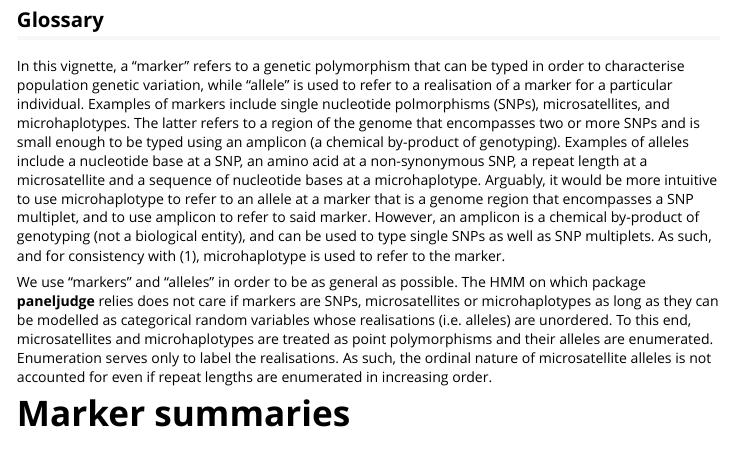
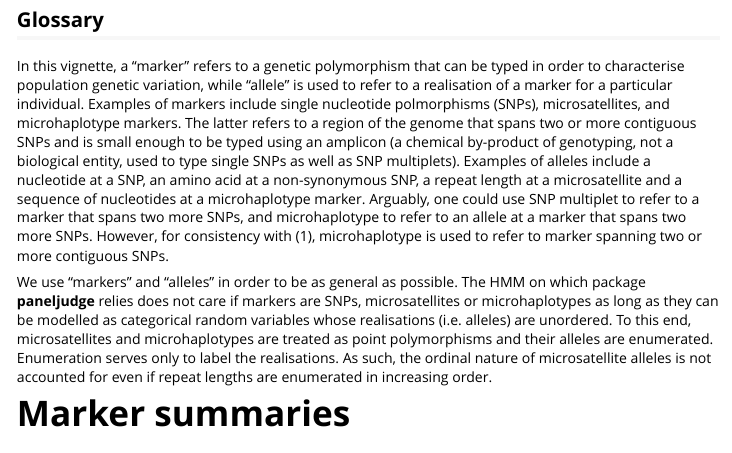
Before and after one commit to aimeertaylor/paneljudge, an R Markdown document (vignettes/paneljudge_example.Rmd): the page in a window 1100 px wide, from 550 px down. Rendered offline with R 4.5, knitr and Pandoc, with nearby package versions.

Commit message:
Edit to glossary

```diff
--- a/vignettes/paneljudge_example.Rmd
+++ b/vignettes/paneljudge_example.Rmd
@@ -23,7 +23,7 @@ To view all the source code for this vignette, including that used to generate t
 
 ## Glossary
 
-In this vignette, a "marker" refers to a genetic polymorphism that can be typed in order to characterise population genetic variation, while "allele" is used to refer to a realisation of a marker for a particular individual. Examples of markers include single nucleotide polmorphisms (SNPs), microsatellites, and microhaplotypes. The latter refers to a region of the genome that encompasses two or more SNPs and is small enough to be typed using an amplicon (a chemical by-product of genotyping). Examples of alleles include a nucleotide base at a SNP, an amino acid at a non-synonymous SNP, a repeat length at a microsatellite and a sequence of nucleotide bases at a microhaplotype. Arguably, it would be more intuitive to use microhaplotype to refer to an allele at a marker that is a genome region that encompasses a SNP multiplet, and to use amplicon to refer to said marker. However, an amplicon is a chemical by-product of genotyping (not a biological entity), and can be used to type single SNPs as well as SNP multiplets. As such, and for consistency with @taylor2019, microhaplotype is used to refer to the marker.
+In this vignette, a "marker" refers to a genetic polymorphism that can be typed in order to characterise population genetic variation, while "allele" is used to refer to a realisation of a marker for a particular individual. Examples of markers include single nucleotide polmorphisms (SNPs), microsatellites, and microhaplotype markers. The latter refers to a region of the genome that spans two or more contiguous SNPs and is small enough to be typed using an amplicon (a chemical by-product of genotyping, not a biological entity, used to type single SNPs as well as SNP multiplets). Examples of alleles include a nucleotide at a SNP, an amino acid at a non-synonymous SNP, a repeat length at a microsatellite and a sequence of nucleotides at a microhaplotype marker. Arguably, one could use SNP multiplet to refer to a marker that spans two more SNPs, and microhaplotype to refer to an allele at a marker that spans two more SNPs. However, for consistency with @taylor2019, microhaplotype is used to refer to marker spanning two or more contiguous SNPs.
 
 We use "markers" and "alleles" in order to be as general as possible. The HMM on which package **paneljudge** relies does not care if markers are SNPs, microsatellites or microhaplotypes as long as they can be modelled as categorical random variables whose realisations (i.e. alleles) are unordered. To this end, microsatellites and microhaplotypes are treated as point polymorphisms and their alleles are enumerated. Enumeration serves only to label the realisations. As such, the ordinal nature of microsatellite alleles is not accounted for even if repeat lengths are enumerated in increasing order.
 
```
